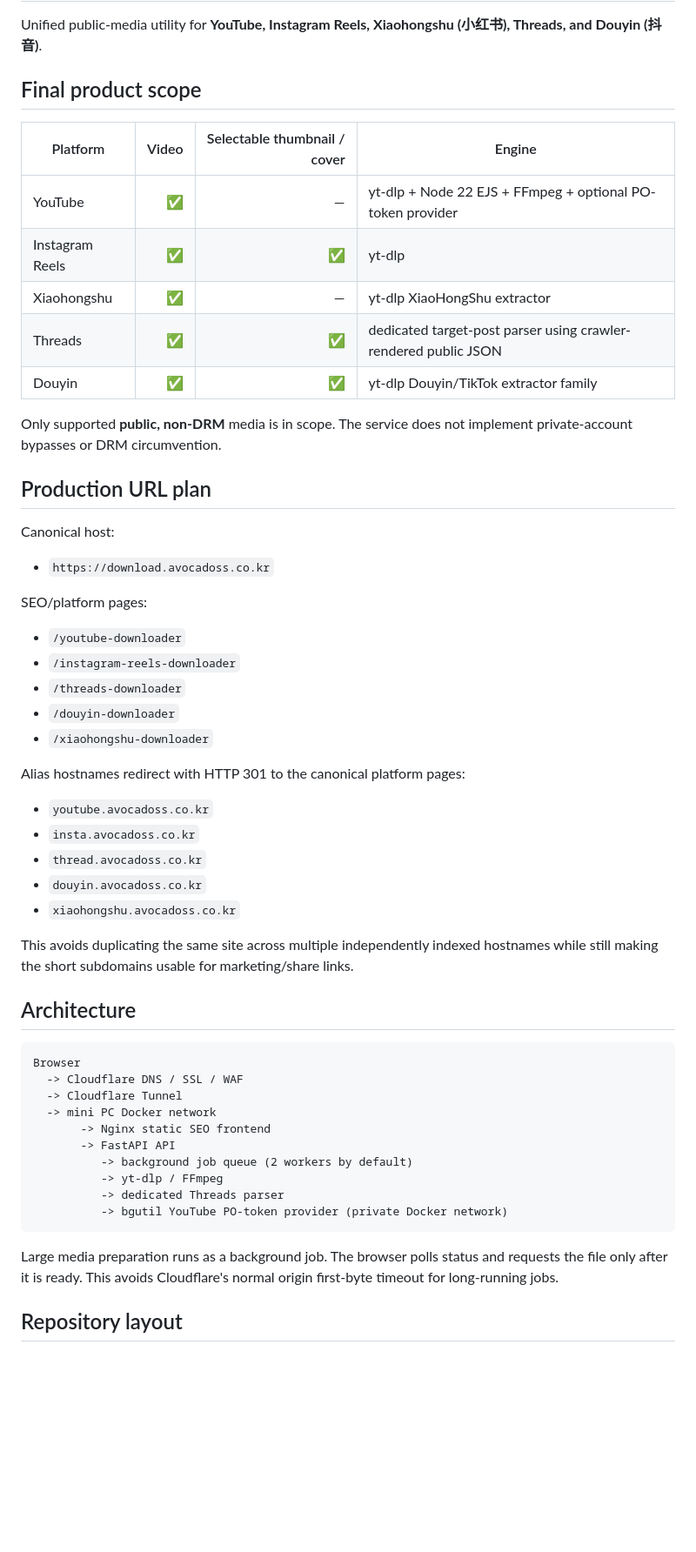
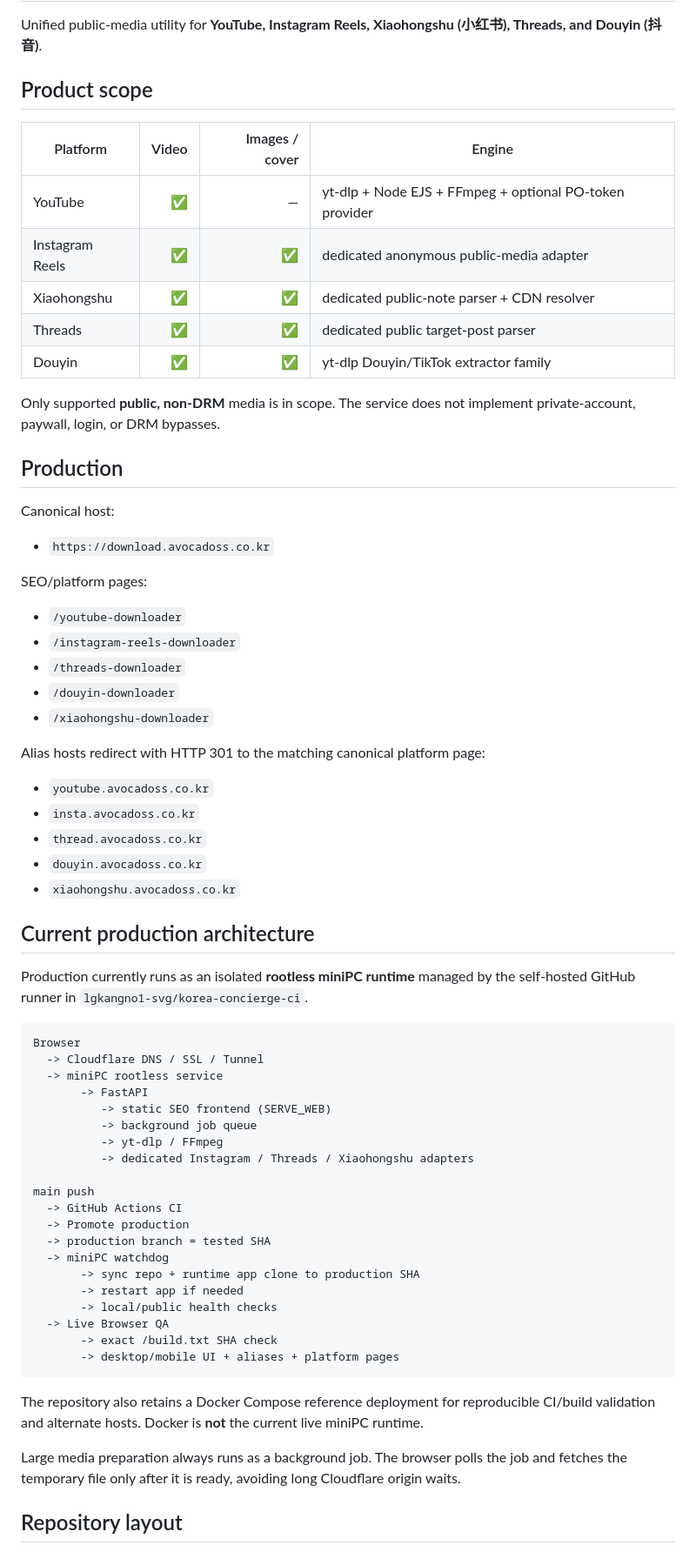
Before and after one commit to lgkangno1-svg/insta-thread, a Markdown page: README.md, the part around one of its changes. Shown at 87% size. Rendered like a GitHub page; blank space fills up the shorter version.

Commit message:
Document the actual rootless production topology

````diff
--- a/README.md
+++ b/README.md
@@ -2,19 +2,19 @@
 
 Unified public-media utility for **YouTube, Instagram Reels, Xiaohongshu (小红书), Threads, and Douyin (抖音)**.
 
-## Final product scope
+## Product scope
 
-| Platform | Video | Selectable thumbnail / cover | Engine |
+| Platform | Video | Images / cover | Engine |
 |---|---:|---:|---|
-| YouTube | ✅ | — | yt-dlp + Node 22 EJS + FFmpeg + optional PO-token provider |
-| Instagram Reels | ✅ | ✅ | yt-dlp |
-| Xiaohongshu | ✅ | — | yt-dlp XiaoHongShu extractor |
-| Threads | ✅ | ✅ | dedicated target-post parser using crawler-rendered public JSON |
+| YouTube | ✅ | — | yt-dlp + Node EJS + FFmpeg + optional PO-token provider |
+| Instagram Reels | ✅ | ✅ | dedicated anonymous public-media adapter |
+| Xiaohongshu | ✅ | ✅ | dedicated public-note parser + CDN resolver |
+| Threads | ✅ | ✅ | dedicated public target-post parser |
 | Douyin | ✅ | ✅ | yt-dlp Douyin/TikTok extractor family |
 
-Only supported **public, non-DRM** media is in scope. The service does not implement private-account bypasses or DRM circumvention.
+Only supported **public, non-DRM** media is in scope. The service does not implement private-account, paywall, login, or DRM bypasses.
 
-## Production URL plan
+## Production
 
 Canonical host:
 
@@ -28,7 +28,7 @@ SEO/platform pages:
 - `/douyin-downloader`
 - `/xiaohongshu-downloader`
 
-Alias hostnames redirect with HTTP 301 to the canonical platform pages:
+Alias hosts redirect with HTTP 301 to the matching canonical platform page:
 
 - `youtube.avocadoss.co.kr`
 - `insta.avocadoss.co.kr`
@@ -36,24 +36,36 @@ Alias hostnames redirect with HTTP 301 to the canonical platform pages:
 - `douyin.avocadoss.co.kr`
 - `xiaohongshu.avocadoss.co.kr`
 
-This avoids duplicating the same site across multiple independently indexed hostnames while still making the short subdomains usable for marketing/share links.
+## Current production architecture
 
-## Architecture
+Production currently runs as an isolated **rootless miniPC runtime** managed by the self-hosted GitHub runner in `lgkangno1-svg/korea-concierge-ci`.
 
 ```text
 Browser
-  -> Cloudflare DNS / SSL / WAF
-  -> Cloudflare Tunnel
-  -> mini PC Docker network
-       -> Nginx static SEO frontend
-       -> FastAPI API
-          -> background job queue (2 workers by default)
+  -> Cloudflare DNS / SSL / Tunnel
+  -> miniPC rootless service
+       -> FastAPI
+          -> static SEO frontend (SERVE_WEB)
+          -> background job queue
           -> yt-dlp / FFmpeg
-          -> dedicated Threads parser
-          -> bgutil YouTube PO-token provider (private Docker network)
+          -> dedicated Instagram / Threads / Xiaohongshu adapters
+
+main push
+  -> GitHub Actions CI
+  -> Promote production
+  -> production branch = tested SHA
+  -> miniPC watchdog
+       -> sync repo + runtime app clone to production SHA
+       -> restart app if needed
+       -> local/public health checks
+  -> Live Browser QA
+       -> exact /build.txt SHA check
+       -> desktop/mobile UI + aliases + platform pages
 ```
 
-Large media preparation runs as a background job. The browser polls status and requests the file only after it is ready. This avoids Cloudflare's normal origin first-byte timeout for long-running jobs.
+The repository also retains a Docker Compose reference deployment for reproducible CI/build validation and alternate hosts. Docker is **not** the current live miniPC runtime.
+
+Large media preparation always runs as a background job. The browser polls the job and fetches the temporary file only after it is ready, avoiding long Cloudflare origin waits.
 
 ## Repository layout
 
````
Also changed, not shown: other parts of README.md (+25 -31 lines).
